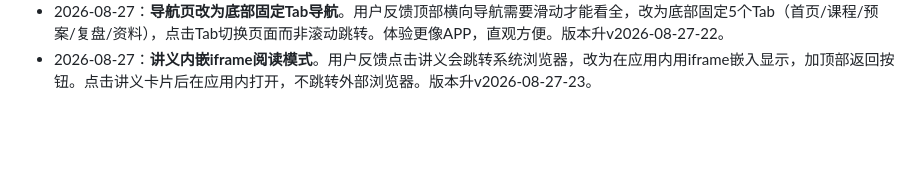
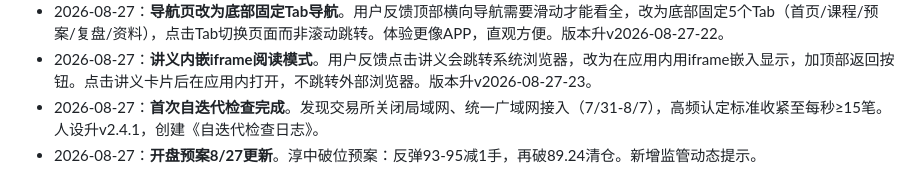
Before and after one commit to chxxyz2004/liangxue, a Markdown page: .monkeycode/docs/学情档案.md, the part around the change. Drawn GitHub-style; blank space fills up the shorter version.

Commit message:
docs: 更新学情档案-自迭代检查+开盘预案（2026-08-27） Co-authored-by: monkeycode-ai <monkeycode-ai@chaitin.com>

```diff
--- a/.monkeycode/docs/学情档案.md
+++ b/.monkeycode/docs/学情档案.md
@@ -113,3 +113,5 @@
 - 2026-08-27：**讲义移动端适配完成**。用户设备华为Mate 30 Pro，导航页和22个讲义文件全部重排版为移动端适配版本：统一CSS变量系统（暗色主题#0a0e14）、大字体17px基础、卡片式布局、触摸友好（最小44px触摸区）、安全区域适配、移动端表格卡片化。导航页新增Hero统计区、持仓概览卡片、分类筛选标签。预览地址：https://8000-202312279de3cd0a.monkeycode-ai.online
 - 2026-08-27：**导航页改为底部固定Tab导航**。用户反馈顶部横向导航需要滑动才能看全，改为底部固定5个Tab（首页/课程/预案/复盘/资料），点击Tab切换页面而非滚动跳转。体验更像APP，直观方便。版本升v2026-08-27-22。
 - 2026-08-27：**讲义内嵌iframe阅读模式**。用户反馈点击讲义会跳转系统浏览器，改为在应用内用iframe嵌入显示，加顶部返回按钮。点击讲义卡片后在应用内打开，不跳转外部浏览器。版本升v2026-08-27-23。
+- 2026-08-27：**首次自迭代检查完成**。发现交易所关闭局域网、统一广域网接入（7/31-8/7），高频认定标准收紧至每秒≥15笔。人设升v2.4.1，创建《自迭代检查日志》。
+- 2026-08-27：**开盘预案8/27更新**。淳中破位预案：反弹93-95减1手，再破89.24清仓。新增监管动态提示。
```
